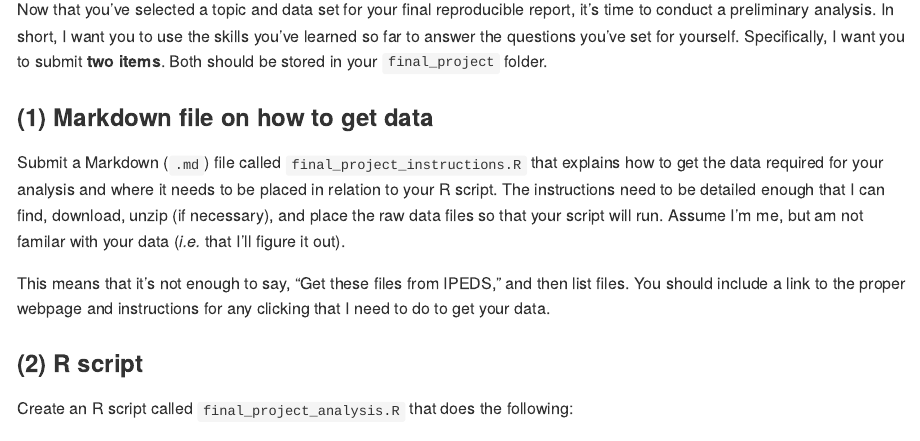
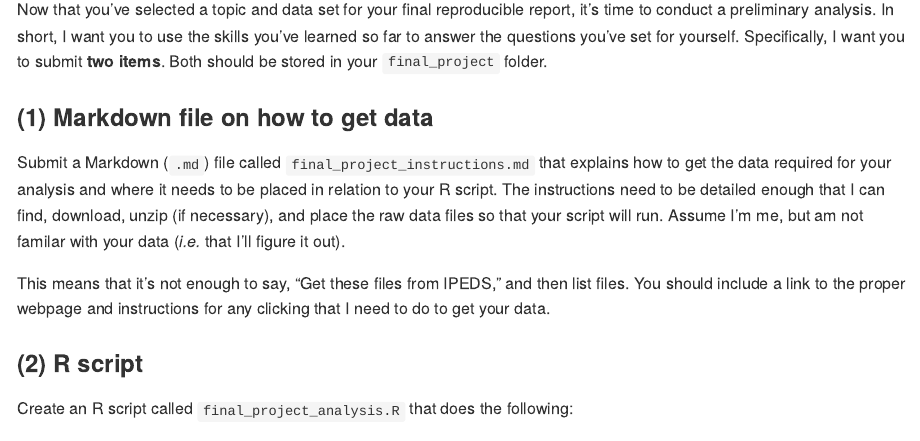
Before and after one commit to edquant/edh7916, an R Markdown document (_assignments/final_project_initial_analysis.Rmd): the page in a window 1100 px wide, from 160 px down. The pictures show the output file _assignments/final_project_initial_analysis.md that the author committed with the source, drawn offline in the style of GitHub.

Commit message:
release v1.8.1

```diff
--- a/_assignments/final_project_initial_analysis.Rmd
+++ b/_assignments/final_project_initial_analysis.Rmd
@@ -32,7 +32,7 @@ you to submit **two items**. Both should be stored in your
 
 ### (1) Markdown file on how to get data
 
-Submit a Markdown (`.md`) file called `final_project_instructions.R`
+Submit a Markdown (`.md`) file called `final_project_instructions.md`
 that explains how to get the data required for your analysis and where
 it needs to be placed in relation to your R script. The instructions
 need to be detailed enough that I can find, download, unzip (if
```
Also changed, not shown: _assignments/final_project_initial_analysis.md, assets/pdf/final_project_initial_analysis_hw.pdf, assignments/final_project_initial_analysis_hw.pdf.
